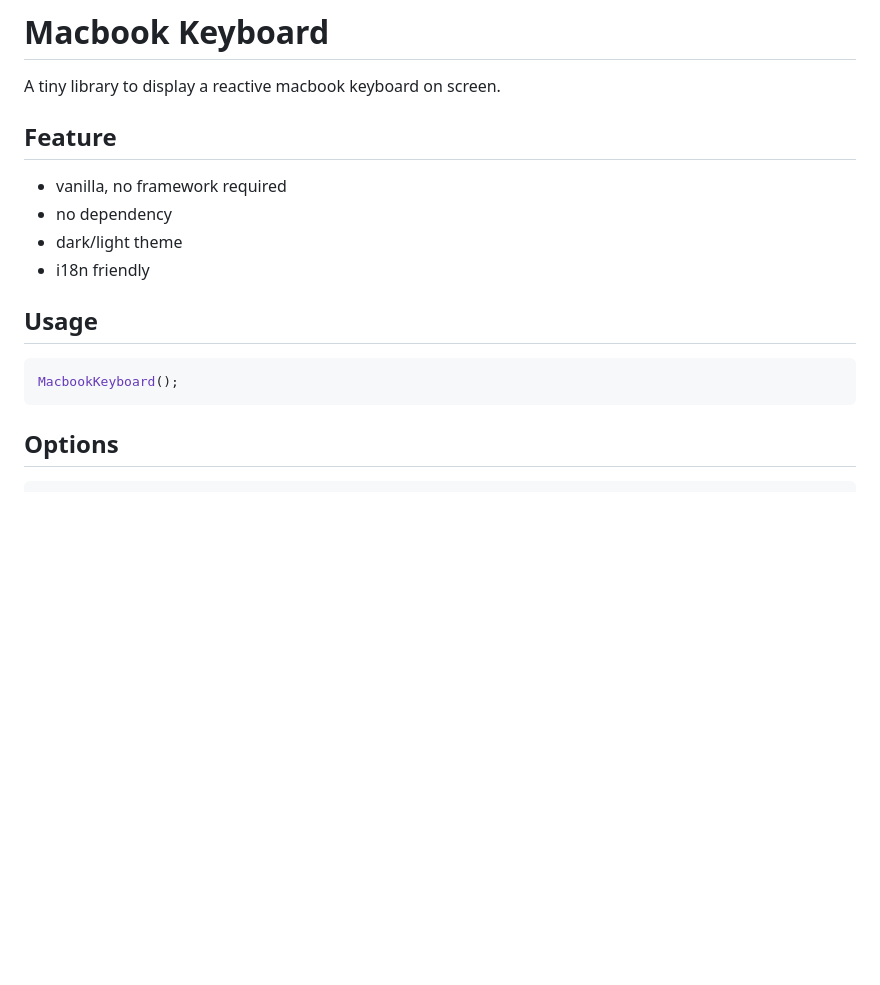
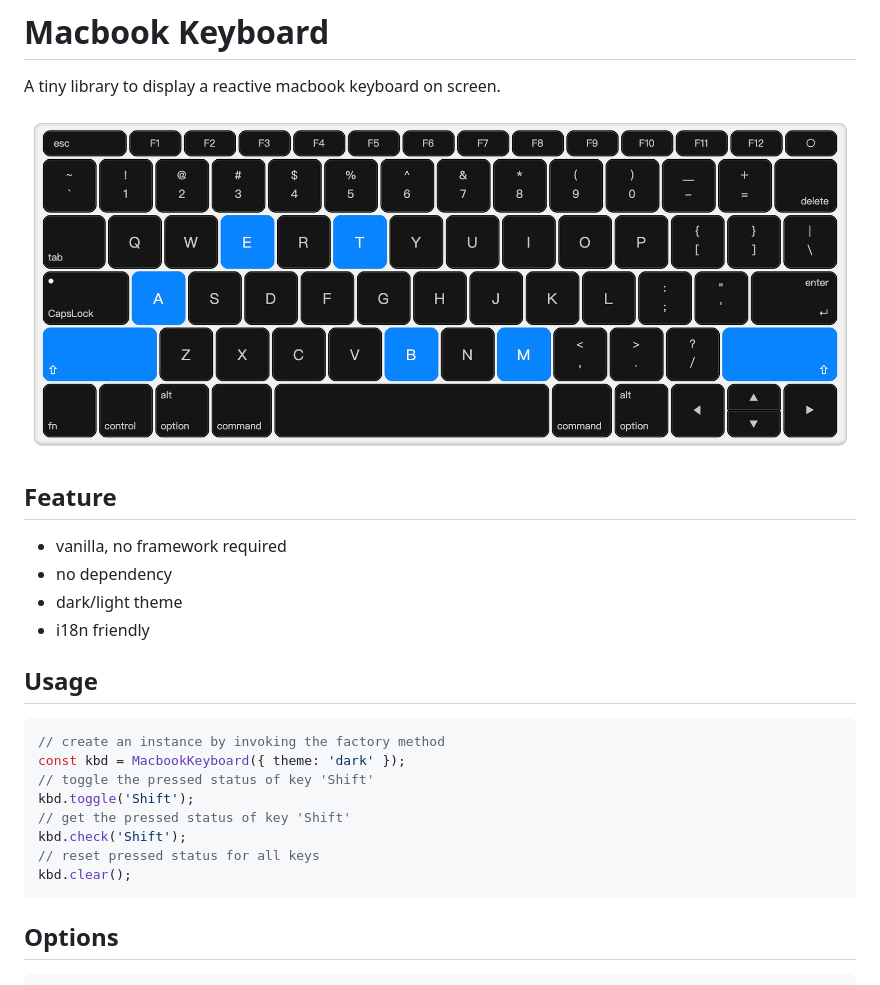
Before and after one commit to AmBeta/macbook-keyboard, a Markdown page: readme.md, the part around the change. GitHub-like rendering; pictures changed too: demo/screenshot.jpg (added); blank space fills up the shorter version.

````diff
--- a/readme.md
+++ b/readme.md
@@ -1,6 +1,8 @@
 # Macbook Keyboard
 
 A tiny library to display a reactive macbook keyboard on screen.
+
+![screenshot](./demo/screenshot.jpg)
 
 ## Feature
 
@@ -12,7 +14,14 @@ A tiny library to display a reactive macbook keyboard on screen.
 ## Usage
 
 ```javascript
-MacbookKeyboard();
+// create an instance by invoking the factory method
+const kbd = MacbookKeyboard({ theme: 'dark' });
+// toggle the pressed status of key 'Shift'
+kbd.toggle('Shift');
+// get the pressed status of key 'Shift'
+kbd.check('Shift');
+// reset pressed status for all keys
+kbd.clear();
 ```
 
 ## Options
````
